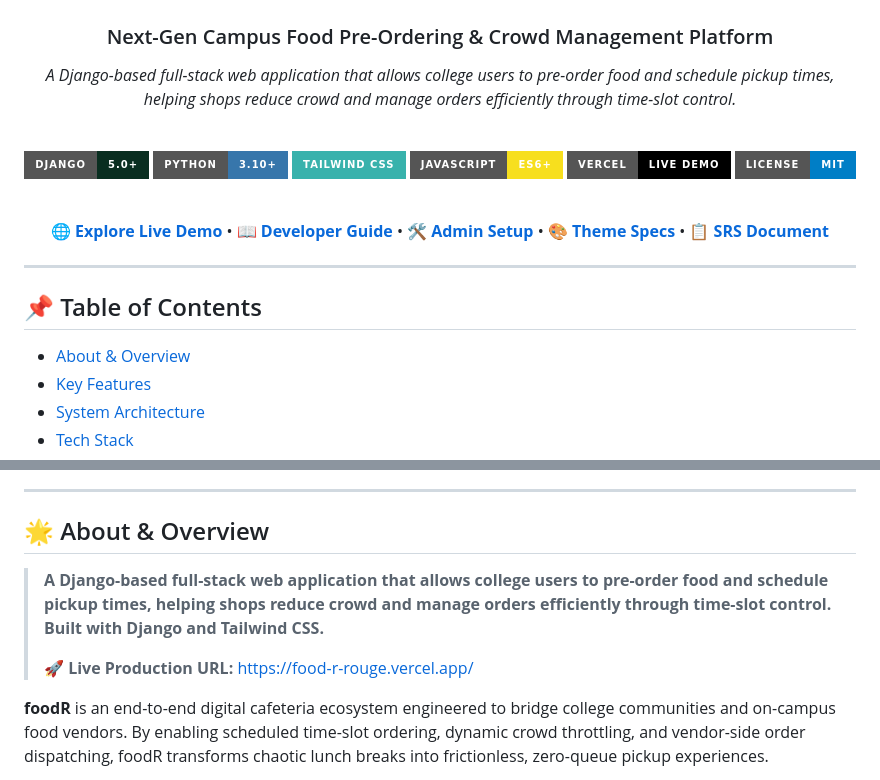
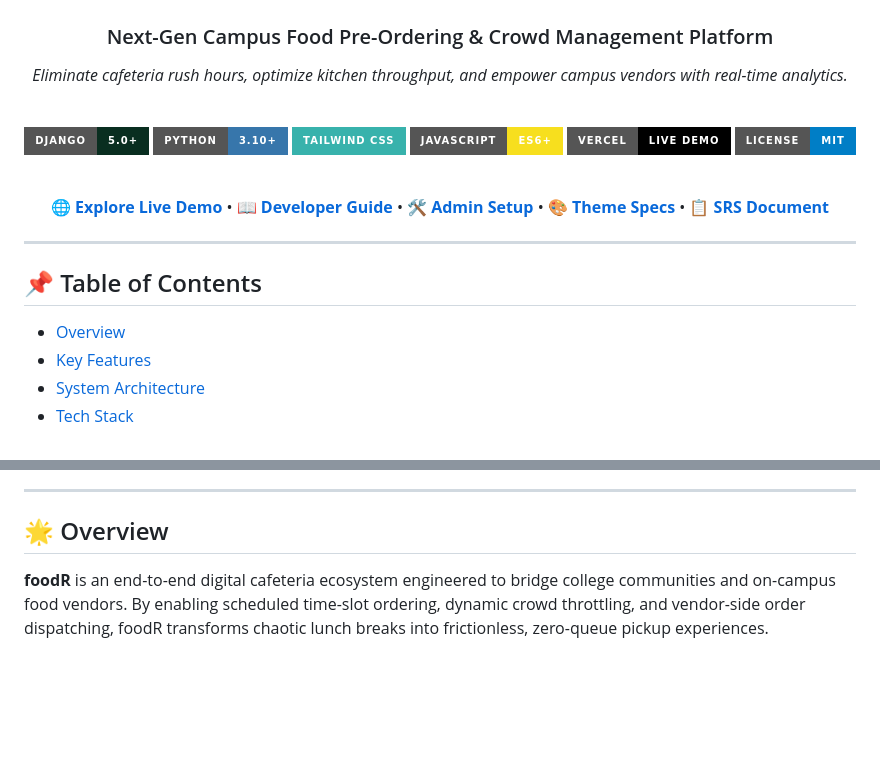
Before and after one commit to yogita-0204/foodR, a Markdown page: README.md, 2 parts joined by grey strips. Drawn GitHub-style; badges without logos; blank space fills up the shorter version.

Commit message:
docs: streamline README overview section

```diff
--- a/README.md
+++ b/README.md
@@ -3,7 +3,7 @@
 # 🛒 foodR
 ### Next-Gen Campus Food Pre-Ordering & Crowd Management Platform
 
-*A Django-based full-stack web application that allows college users to pre-order food and schedule pickup times, helping shops reduce crowd and manage orders efficiently through time-slot control.*
+*Eliminate cafeteria rush hours, optimize kitchen throughput, and empower campus vendors with real-time analytics.*
 
 <br/>
 
@@ -24,7 +24,7 @@
 
 ## 📌 Table of Contents
 
-- [About & Overview](#-about--overview)
+- [Overview](#-overview)
 - [Key Features](#-key-features)
 - [System Architecture](#-system-architecture)
 - [Tech Stack](#-tech-stack)
@@ -41,11 +41,7 @@
 
 ---
 
-## 🌟 About & Overview
-
-> **A Django-based full-stack web application that allows college users to pre-order food and schedule pickup times, helping shops reduce crowd and manage orders efficiently through time-slot control. Built with Django and Tailwind CSS.**
->
-> 🚀 **Live Production URL:** [https://food-r-rouge.vercel.app/](https://food-r-rouge.vercel.app/)
+## 🌟 Overview
 
 **foodR** is an end-to-end digital cafeteria ecosystem engineered to bridge college communities and on-campus food vendors. By enabling scheduled time-slot ordering, dynamic crowd throttling, and vendor-side order dispatching, foodR transforms chaotic lunch breaks into frictionless, zero-queue pickup experiences.
 
```
